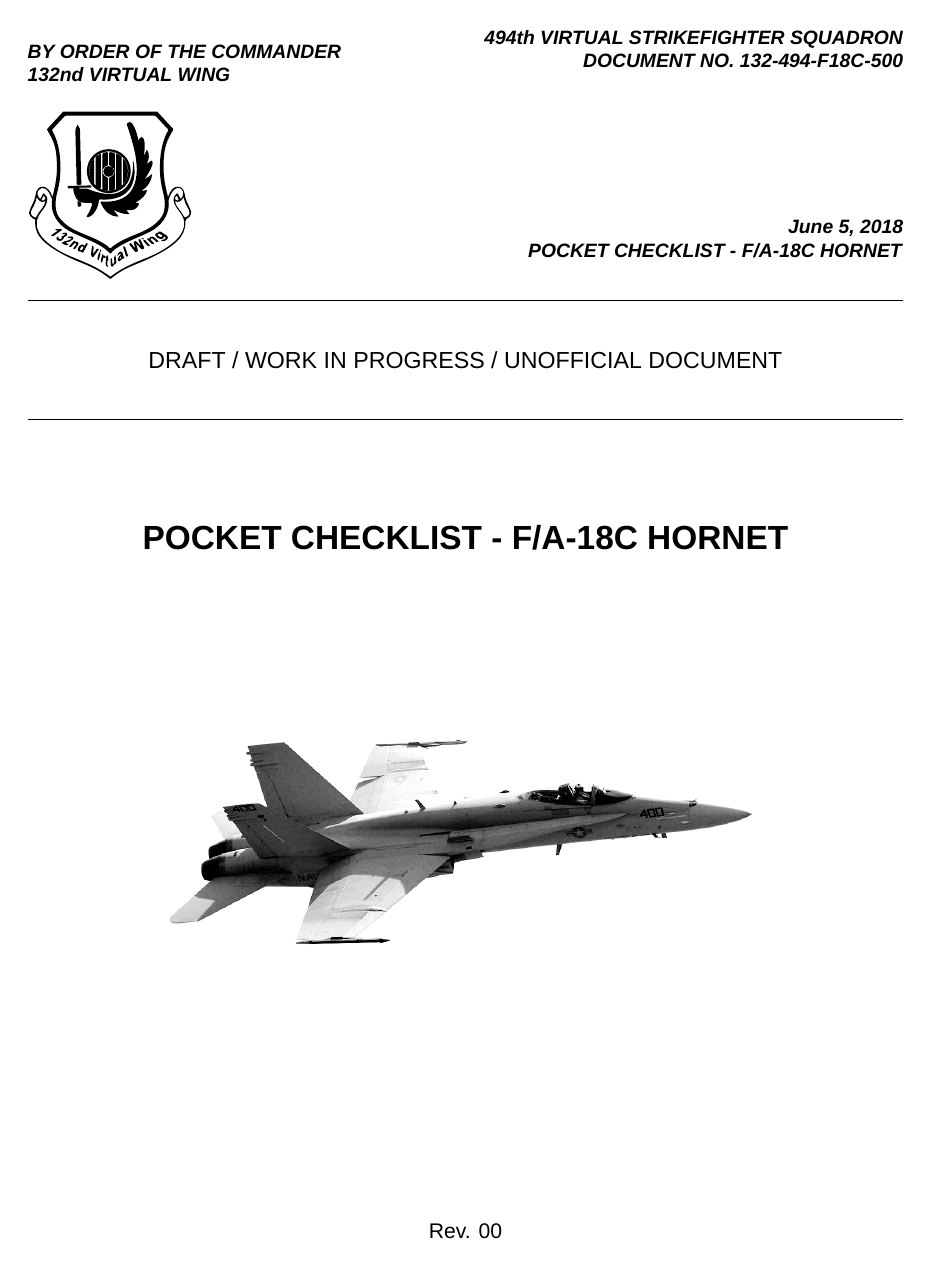
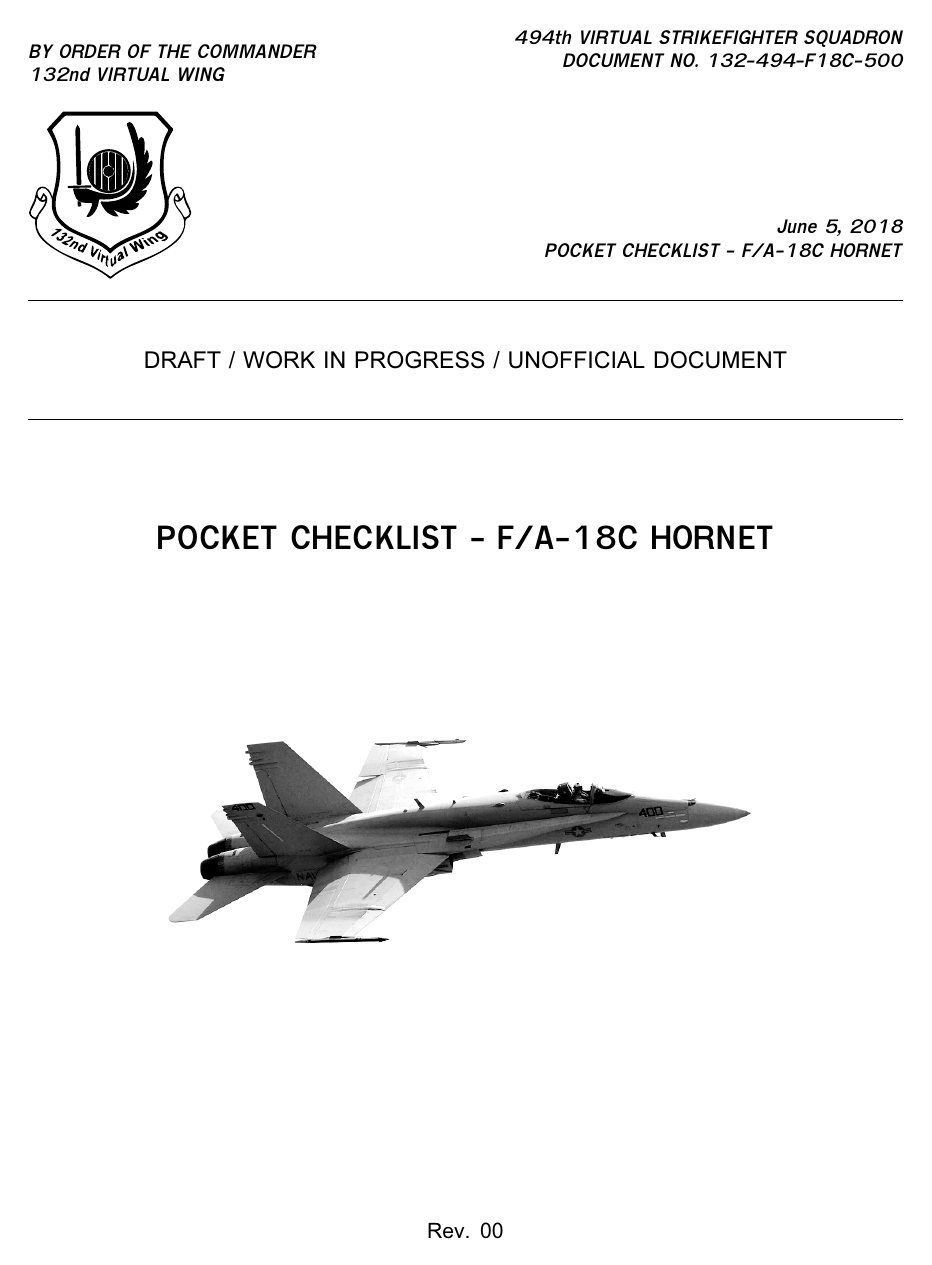
Before and after one commit to jkhoel/132-494-F18C-500, a LaTeX document (132-494-F18C-500.tex): page 1 of 6. Compiled offline with XeLaTeX; a missing font is replaced by an installed copy or a similar font.

Commit message:
main font set to Garuda in order to compile on Ubuntu (Arial equivalent)

```diff
--- a/132-494-F18C-500.tex
+++ b/132-494-F18C-500.tex
@@ -12,7 +12,8 @@
 \titleformat*{\subsection}{\normalsize}
 
 \usepackage{fontspec}
-\setmainfont{Arial}
+% \setmainfont{Arial}
+\setmainfont{Garuda}
 
 \usepackage{xunicode}
 \usepackage{xltxtra}
```
Also changed, not shown: .travis.yml (+4 -11 lines).
